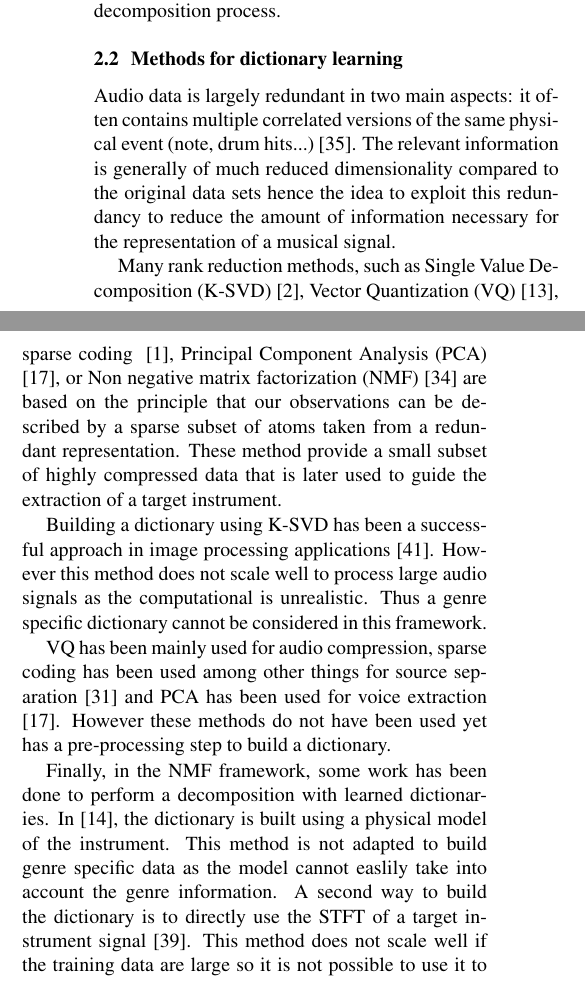
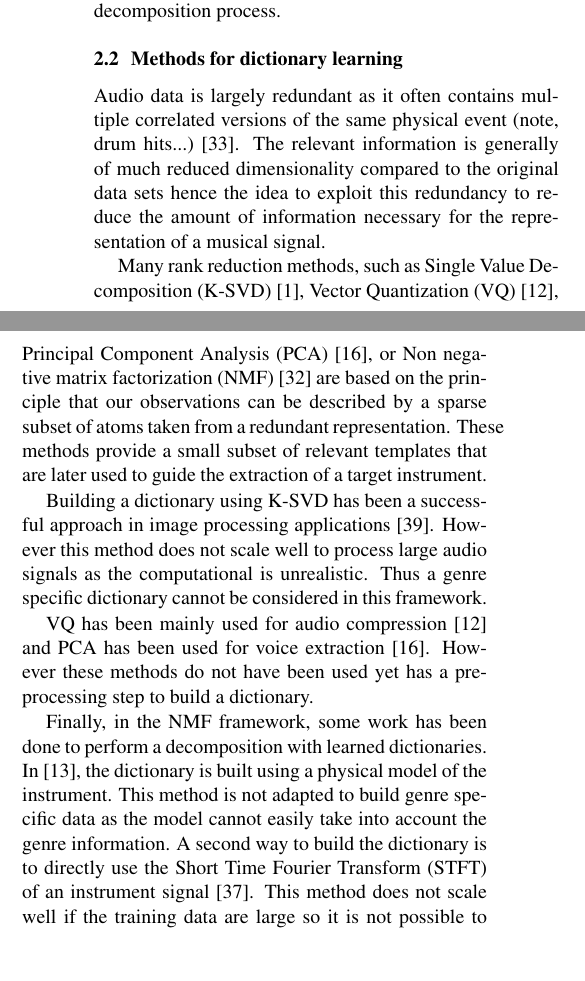
Before and after one commit to LarocheC/ISMIR_2016, a LaTeX paper (ISMIR2016SPNMFGenreSpec.tex): two parts of the columns of page 2 of 8, joined at a grey line, cut so that both start at the same text, the shorter picture padded with empty space. Compiled offline with pdfLaTeX.

Commit message:
MàJ Section 2

```diff
--- a/ISMIR2016SPNMFGenreSpec.tex
+++ b/ISMIR2016SPNMFGenreSpec.tex
@@ -117,19 +117,19 @@ Source separation has been used extensively in order to help the genre classific
 
 %{\color{red}{HP: la progression n'est pas tres claire. Mieux expliquer pourquoi on cherche a apprendre des dictionnaires. Comment et ou sont-ils utilises? Les idees sont la mais c'est un peu confus.}}
 
-Audio data is largely redundant in two main aspects: it often contains multiple correlated versions of the same physical event (note, drum hits...) \cite{tovsic2011dictionary}. The relevant information is generally of much reduced dimensionality compared to the original data sets hence the idea to exploit this redundancy to reduce the amount of information necessary for the representation of a musical signal.
+Audio data is largely redundant as it often contains multiple correlated versions of the same physical event (note, drum hits...) \cite{tovsic2011dictionary}. The relevant information is generally of much reduced dimensionality compared to the original data sets hence the idea to exploit this redundancy to reduce the amount of information necessary for the representation of a musical signal.
 
-Many rank reduction methods, such as Single Value Decomposition (K-SVD) \cite{aharon2006img}, Vector Quantization (VQ) \cite{gersho2012vector}, sparse coding ~\cite{abdallah2006unsupervised}, Principal Component Analysis (PCA) \cite{huang2012singing}, or Non negative matrix factorization (NMF) \cite{Smaragdis03} are based on the principle that our observations can be described by a sparse subset of atoms taken from a redundant representation. These method provide a small subset of highly compressed data that is later used to guide the extraction of a target instrument.
+Many rank reduction methods, such as Single Value Decomposition (K-SVD)~\cite{aharon2006img}, Vector Quantization (VQ)~\cite{gersho2012vector}, Principal Component Analysis (PCA)~\cite{huang2012singing}, or Non negative matrix factorization (NMF)~\cite{Smaragdis03} are based on the principle that our observations can be described by a sparse subset of atoms taken from a redundant representation. These methods provide a small subset of relevant templates that are later used to guide the extraction of a target instrument.
 
 %{\color{red}{repetition!}} to use these methods to create genre specific drum dictionaries. {\color{red}{HP: c'est ici qu'il faut retravailler}}
 
 Building a dictionary using K-SVD has been a successful approach in image processing applications\cite{zhang2010discriminative}. However this method does not scale well to process large audio signals as the computational is unrealistic. Thus a genre specific dictionary cannot be considered in this framework.
 
-VQ has been mainly used for audio compression, sparse coding has been used among other things for source separation \cite{plumbley2010sparse} and PCA has been used for voice extraction \cite{huang2012singing}. However these methods do not have been used yet has a pre-processing step to build a dictionary.
+VQ has been mainly used for audio compression \cite{gersho2012vector} and PCA has been used for voice extraction \cite{huang2012singing}. However these methods do not have been used yet has a pre-processing step to build a dictionary.
+%, sparse coding has been used among other things for source separation \cite{plumbley2010sparse}
 
-
-Finally, in the NMF framework, some work has been done to perform a decomposition with learned dictionaries. In \cite{hennequin2011score}, the dictionary is built using a physical model of the instrument. This method is not adapted to build genre specific data as the model cannot easlily take into account the genre information.
-A second way to build the dictionary is to directly use the STFT of a target instrument signal~\cite{wudrum}. This method does not scale well if the training data are large so it is not possible to use it to build genre specific information.
+Finally, in the NMF framework, some work has been done to perform a decomposition with learned dictionaries. In \cite{hennequin2011score}, the dictionary is built using a physical model of the instrument. This method is not adapted to build genre specific data as the model cannot easily take into account the genre information.
+A second way to build the dictionary is to directly use the Short Time Fourier Transform (STFT) of an instrument signal~\cite{wudrum}. This method does not scale well if the training data are large so it is not possible to use it to build genre specific information.
 Finally, another method using NMF to build a dictionary is to compute a NMF decomposition on a large training set specific to the target source \cite{schmidt2006single}. After the optimization process of the NMF, the $W$ matrix from this decomposition is used as the dictionary matrix $W_{train}$. This method is difficult to use on pitched instruments (i.e., harmonic instruments) and the dictionary needs to be adaptated using linear filtering og the fixed templates \cite{jaureguiberry2011adaptation}. The fixed dictionaries provided good results for HPSS \cite{larocheJournalhidden}, however, the results has a high variance because the dictionary are learned on general data that do not take into account the large variability of drum sounds. Finally, the rank of the factorization determines the final size of the dictionary and it can be chosen small enough to obtain a strong compression of the original data. This property motivated us to build genre specific data using NMF in order to obtain compact dictionaries more appropriated the signals.
 
 
```
Also changed, not shown: ISMIR2016SPNMFGenreSpec.bbl, ISMIR2016SPNMFGenreSpec.pdf, ISMIR2016SPNMFGenreSpec.tex (2 more changed lines), 4 other files.
